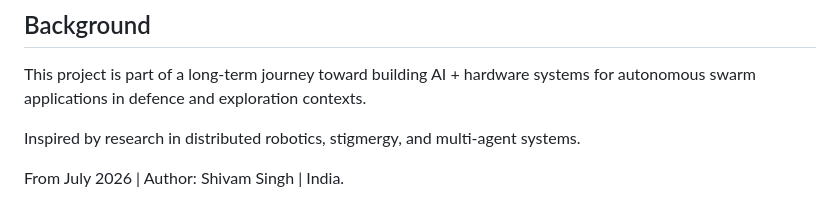
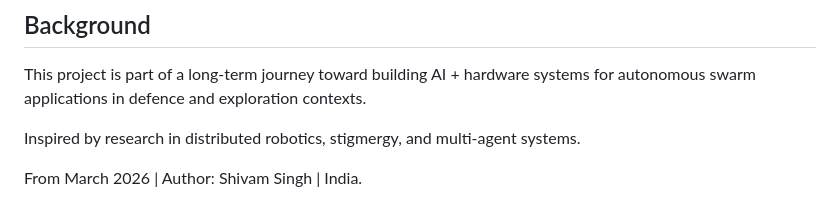
Before and after one commit to 721189/swarm-robotics, a Markdown page: README.md, the part around the change. Rendered like a GitHub page.

```diff
--- a/README.md
+++ b/README.md
@@ -175,4 +175,4 @@ defence and exploration contexts.
 Inspired by research in distributed robotics, stigmergy,
 and multi-agent systems.
 
-From July 2026 | Author: Shivam Singh | India.
+From  March 2026 | Author: Shivam Singh | India.
```
